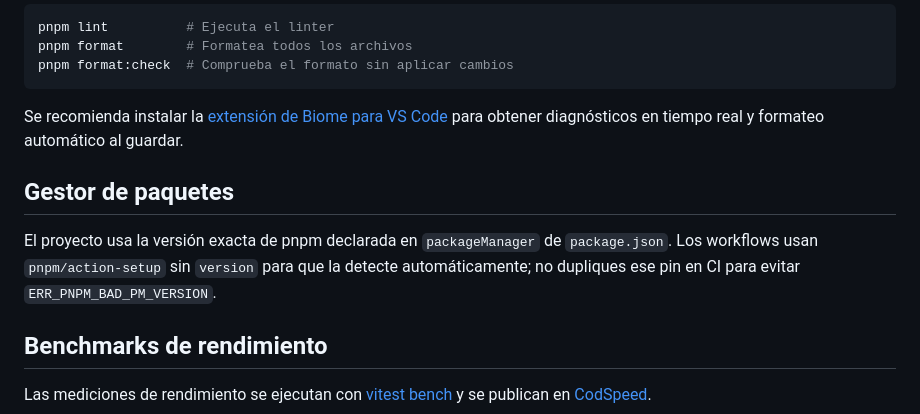
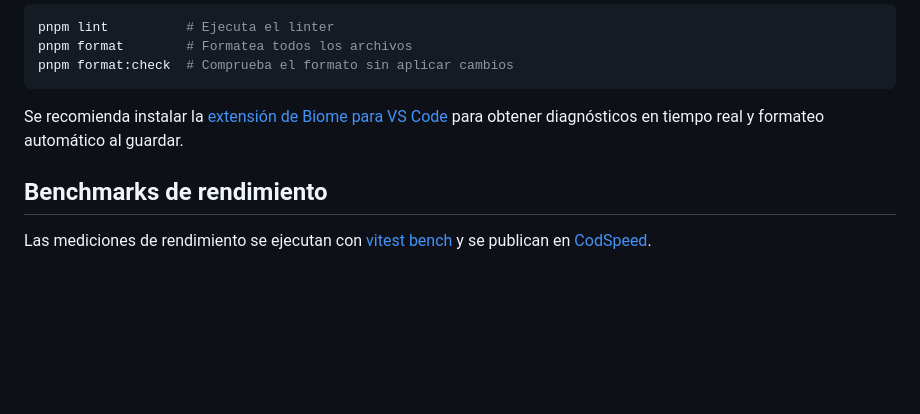
Before and after one commit to JJonnick/JJonnick.github.io, a Markdown page: README.md, the part around the change. GitHub-like rendering; blank space fills up the shorter version.

Commit message:
docs: remove redundant pnpm workflow note

```diff
--- a/README.md
+++ b/README.md
@@ -64,10 +64,6 @@ pnpm format:check  # Comprueba el formato sin aplicar cambios
 
 Se recomienda instalar la [extensión de Biome para VS Code](https://marketplace.visualstudio.com/items?itemName=biomejs.biome) para obtener diagnósticos en tiempo real y formateo automático al guardar.
 
-## Gestor de paquetes
-
-El proyecto usa la versión exacta de pnpm declarada en `packageManager` de `package.json`. Los workflows usan `pnpm/action-setup` sin `version` para que la detecte automáticamente; no dupliques ese pin en CI para evitar `ERR_PNPM_BAD_PM_VERSION`.
-
 ## Benchmarks de rendimiento
 
 Las mediciones de rendimiento se ejecutan con [vitest bench](https://vitest.dev/guide/features.html#benchmarking) y se publican en [CodSpeed](https://app.codspeed.io/JJonnick/JJonnick.github.io).
```
